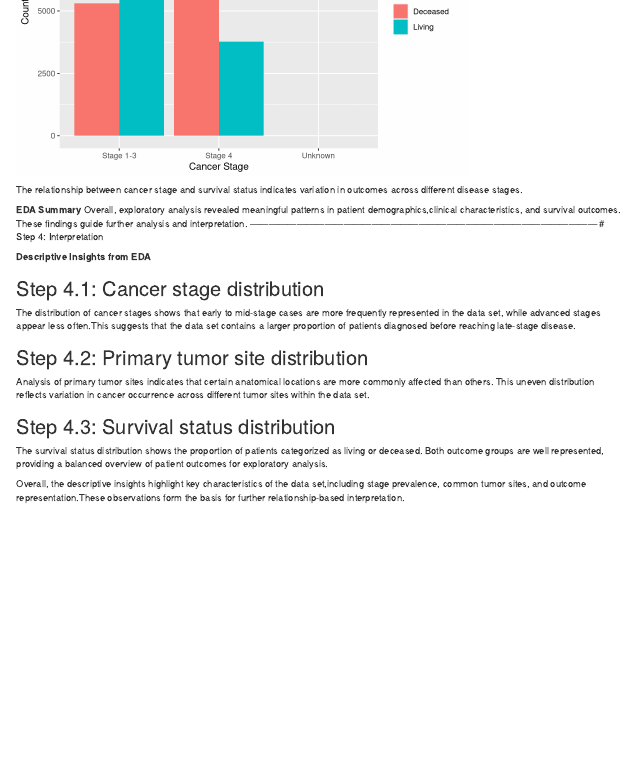
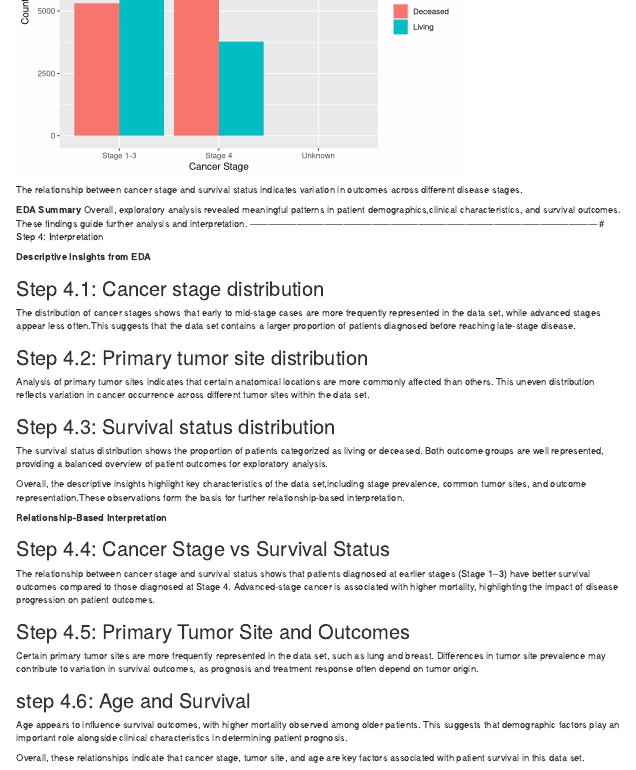
Before and after one commit to Kisara00555/DPR-Assignment-Group-B, an R Markdown document (notebooks/final assignment.Rmd): the page in a window 1100 px wide, from 8160 px down. Rendered offline with R 4.5, knitr and Pandoc, with nearby package versions; some code elsewhere in the file could not run offline; column names are cleaned by a stand-in for the janitor package.

Commit message:
Add concise relationship-based interpretation

```diff
--- a/notebooks/final assignment.Rmd
+++ b/notebooks/final assignment.Rmd
@@ -362,3 +362,16 @@ Analysis of primary tumor sites indicates that certain anatomical locations are
 The survival status distribution shows the proportion of patients categorized as living or deceased. Both outcome groups are well represented, providing a balanced overview of patient outcomes for exploratory analysis.
 
 Overall, the descriptive insights highlight key characteristics of the data set,including stage prevalence, common tumor sites, and outcome representation.These observations form the basis for further relationship-based interpretation.
+
+**Relationship-Based Interpretation**
+
+## Step 4.4: Cancer Stage vs Survival Status
+The relationship between cancer stage and survival status shows that patients diagnosed at earlier stages (Stage 1–3) have better survival outcomes compared to those diagnosed at Stage 4. Advanced-stage cancer is associated with higher mortality, highlighting the impact of disease progression on patient outcomes.
+
+## Step 4.5: Primary Tumor Site and Outcomes
+Certain primary tumor sites are more frequently represented in the data set, such as lung and breast. Differences in tumor site prevalence may contribute to variation in survival outcomes, as prognosis and treatment response often depend on tumor origin.
+
+## step 4.6: Age and Survival
+Age appears to influence survival outcomes, with higher mortality observed among older patients. This suggests that demographic factors play an important role alongside clinical characteristics in determining patient prognosis.
+
+Overall, these relationships indicate that cancer stage, tumor site, and age are key factors associated with patient survival in this data set.
```
